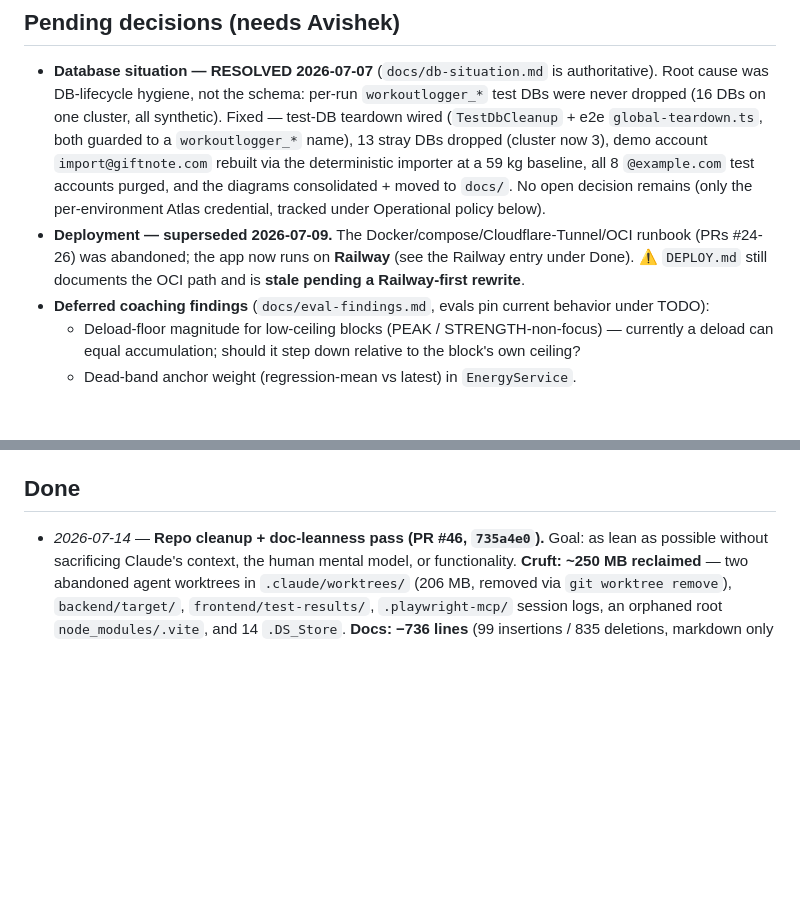
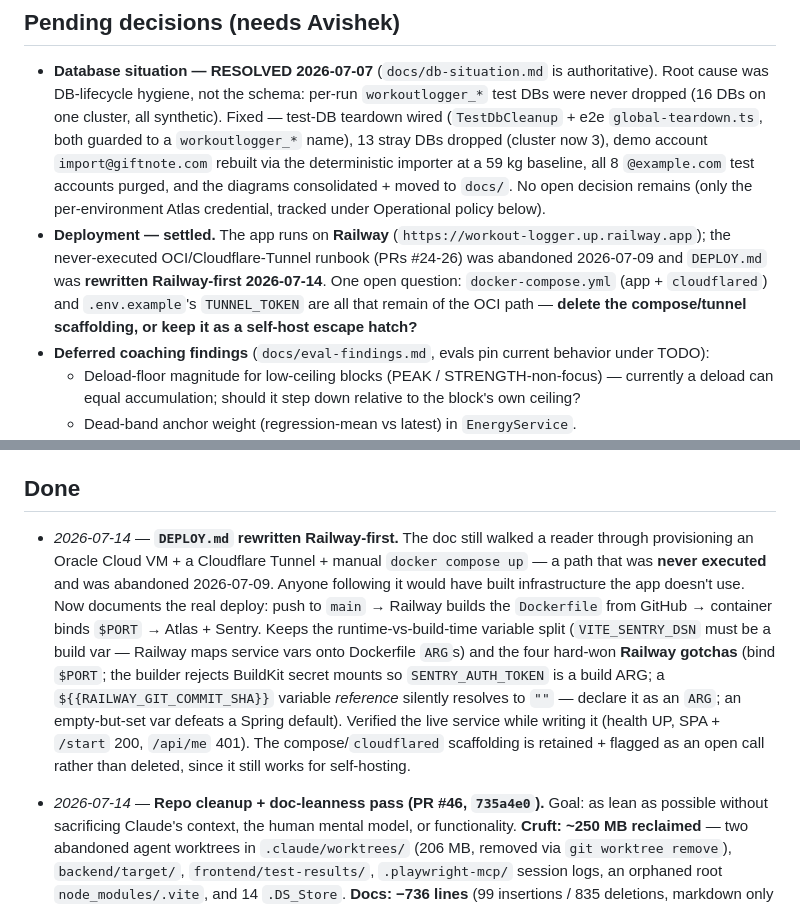
Before and after one commit to avishek-giftnote/workout-logger, a Markdown page: PROGRESS.md, 2 parts joined by grey strips. Rendered like a GitHub page; blank space fills up the shorter version.

```diff
--- a/PROGRESS.md
+++ b/PROGRESS.md
@@ -20,9 +20,10 @@ _Last updated: 2026-07-14 (doc-leanness pass — trimmed redundant/stale markdow
   rebuilt via the deterministic importer at a 59 kg baseline, all 8 `@example.com` test accounts purged, and the
   diagrams consolidated + moved to `docs/`. No open decision remains (only the per-environment Atlas credential,
   tracked under Operational policy below).
-- **Deployment — superseded 2026-07-09.** The Docker/compose/Cloudflare-Tunnel/OCI runbook (PRs #24-26) was
-  abandoned; the app now runs on **Railway** (see the Railway entry under Done). ⚠️ `DEPLOY.md` still documents the
-  OCI path and is **stale pending a Railway-first rewrite**.
+- **Deployment — settled.** The app runs on **Railway** (`https://workout-logger.up.railway.app`); the never-executed
+  OCI/Cloudflare-Tunnel runbook (PRs #24-26) was abandoned 2026-07-09 and `DEPLOY.md` was **rewritten Railway-first
+  2026-07-14**. One open question: `docker-compose.yml` (app + `cloudflared`) and `.env.example`'s `TUNNEL_TOKEN` are
+  all that remain of the OCI path — **delete the compose/tunnel scaffolding, or keep it as a self-host escape hatch?**
 - **Deferred coaching findings** (`docs/eval-findings.md`, evals pin current behavior under TODO):
   - Deload-floor magnitude for low-ceiling blocks (PEAK / STRENGTH-non-focus) — currently a deload can equal
     accumulation; should it step down relative to the block's own ceiling?
@@ -59,6 +60,16 @@ _Last updated: 2026-07-14 (doc-leanness pass — trimmed redundant/stale markdow
 
 ## Done
 
+- _2026-07-14_ — **`DEPLOY.md` rewritten Railway-first.** The doc still walked a reader through provisioning an
+  Oracle Cloud VM + a Cloudflare Tunnel + manual `docker compose up` — a path that was **never executed** and was
+  abandoned 2026-07-09. Anyone following it would have built infrastructure the app doesn't use. Now documents the
+  real deploy: push to `main` → Railway builds the `Dockerfile` from GitHub → container binds `$PORT` → Atlas +
+  Sentry. Keeps the runtime-vs-build-time variable split (`VITE_SENTRY_DSN` must be a build var — Railway maps
+  service vars onto Dockerfile `ARG`s) and the four hard-won **Railway gotchas** (bind `$PORT`; the builder rejects
+  BuildKit secret mounts so `SENTRY_AUTH_TOKEN` is a build ARG; a `${{RAILWAY_GIT_COMMIT_SHA}}` variable *reference*
+  silently resolves to `""` — declare it as an `ARG`; an empty-but-set var defeats a Spring default). Verified the
+  live service while writing it (health UP, SPA + `/start` 200, `/api/me` 401). The compose/`cloudflared`
+  scaffolding is retained + flagged as an open call rather than deleted, since it still works for self-hosting.
 - _2026-07-14_ — **Repo cleanup + doc-leanness pass (PR #46, `735a4e0`).** Goal: as lean as possible without
   sacrificing Claude's context, the human mental model, or functionality. **Cruft: ~250 MB reclaimed** — two
   abandoned agent worktrees in `.claude/worktrees/` (206 MB, removed via `git worktree remove`), `backend/target/`,
```
Also changed, not shown: DEPLOY.md (+102 -102 lines).
